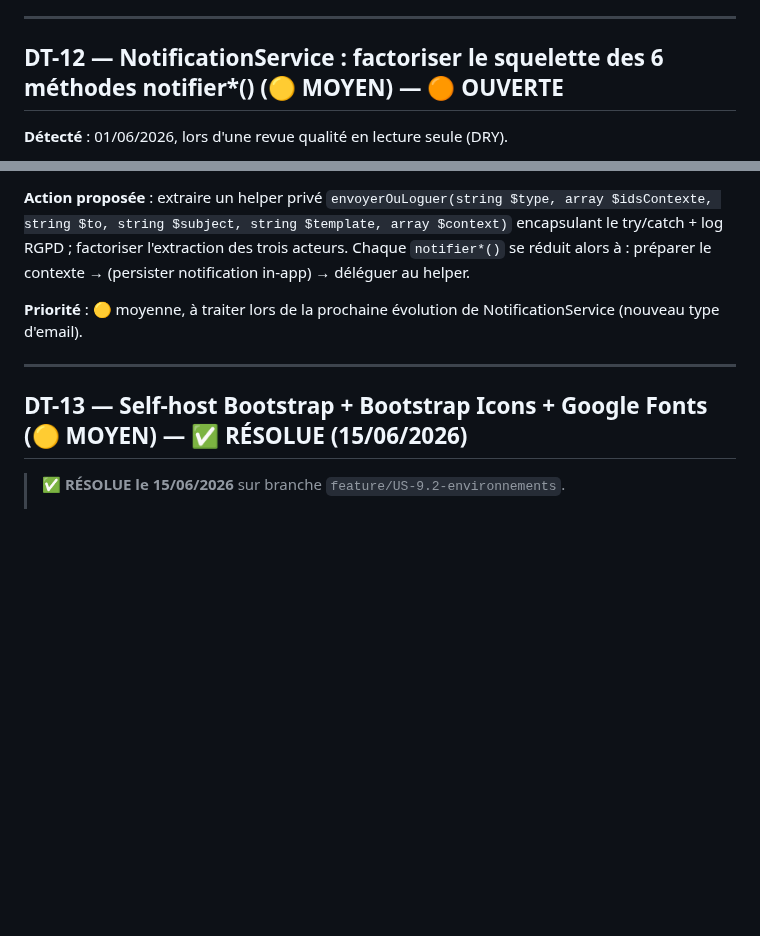
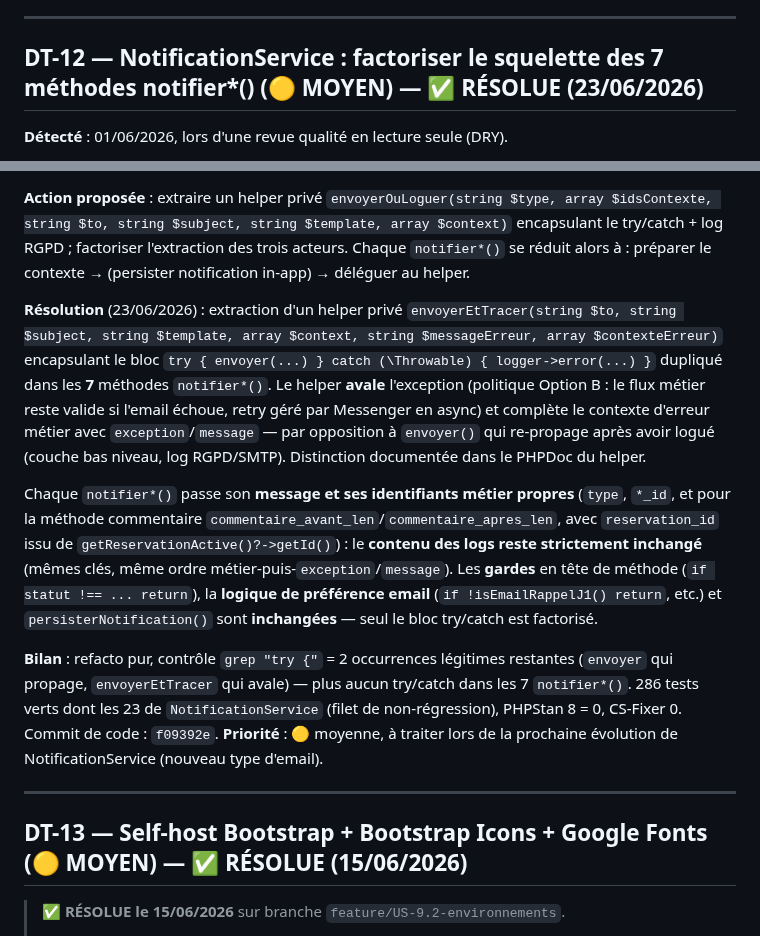
Before and after one commit to sgahovey/creaslot, a Markdown page: docs/dette-technique.md, 2 parts joined by grey strips. Rendered like a GitHub page; blank space fills up the shorter version.

Commit message:
docs(dette): cloturer DT-12 (factorisation try/catch NotificationService)
DT-12 passe en RESOLUE (23/06/2026) : titre corrige (7 methodes, pas 6) + bloc Resolution (helper envoyerEtTracer, 7 notifier() routees, gardes/preferences/persist preserves, contenu des logs inchange, controle 2 try/catch restants, 286 tests, commit f09392e).

```diff
--- a/docs/dette-technique.md
+++ b/docs/dette-technique.md
@@ -356,7 +356,7 @@ Quatre sites routent désormais leur formatage d'affichage via le service : `Slo
 
 ---
 
-## DT-12 — NotificationService : factoriser le squelette des 6 méthodes notifier*() (🟡 MOYEN) — 🟠 OUVERTE
+## DT-12 — NotificationService : factoriser le squelette des 7 méthodes notifier*() (🟡 MOYEN) — ✅ RÉSOLUE (23/06/2026)
 
 **Détecté** : 01/06/2026, lors d'une revue qualité en lecture seule (DRY).
 
@@ -366,6 +366,11 @@ Quatre sites routent désormais leur formatage d'affichage via le service : `Slo
 
 **Action proposée** : extraire un helper privé `envoyerOuLoguer(string $type, array $idsContexte, string $to, string $subject, string $template, array $context)` encapsulant le try/catch + log RGPD ; factoriser l'extraction des trois acteurs. Chaque `notifier*()` se réduit alors à : préparer le contexte → (persister notification in-app) → déléguer au helper.
 
+**Résolution** (23/06/2026) : extraction d'un helper privé `envoyerEtTracer(string $to, string $subject, string $template, array $context, string $messageErreur, array $contexteErreur)` encapsulant le bloc `try { envoyer(...) } catch (\Throwable) { logger->error(...) }` dupliqué dans les **7** méthodes `notifier*()`. Le helper **avale** l'exception (politique Option B : le flux métier reste valide si l'email échoue, retry géré par Messenger en async) et complète le contexte d'erreur métier avec `exception`/`message` — par opposition à `envoyer()` qui re-propage après avoir logué (couche bas niveau, log RGPD/SMTP). Distinction documentée dans le PHPDoc du helper.
+
+Chaque `notifier*()` passe son **message et ses identifiants métier propres** (`type`, `*_id`, et pour la méthode commentaire `commentaire_avant_len`/`commentaire_apres_len`, avec `reservation_id` issu de `getReservationActive()?->getId()`) : le **contenu des logs reste strictement inchangé** (mêmes clés, même ordre métier-puis-`exception`/`message`). Les **gardes** en tête de méthode (`if statut !== ... return`), la **logique de préférence email** (`if !isEmailRappelJ1() return`, etc.) et `persisterNotification()` sont **inchangées** — seul le bloc try/catch est factorisé.
+
+**Bilan** : refacto pur, contrôle `grep "try {"` = 2 occurrences légitimes restantes (`envoyer` qui propage, `envoyerEtTracer` qui avale) — plus aucun try/catch dans les 7 `notifier*()`. 286 tests verts dont les 23 de `NotificationService` (filet de non-régression), PHPStan 8 = 0, CS-Fixer 0. Commit de code : `f09392e`.
 **Priorité** : 🟡 moyenne, à traiter lors de la prochaine évolution de NotificationService (nouveau type d'email).
 
 ---
```
